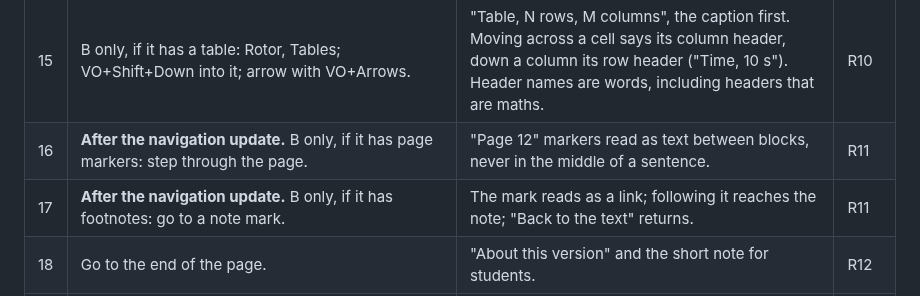
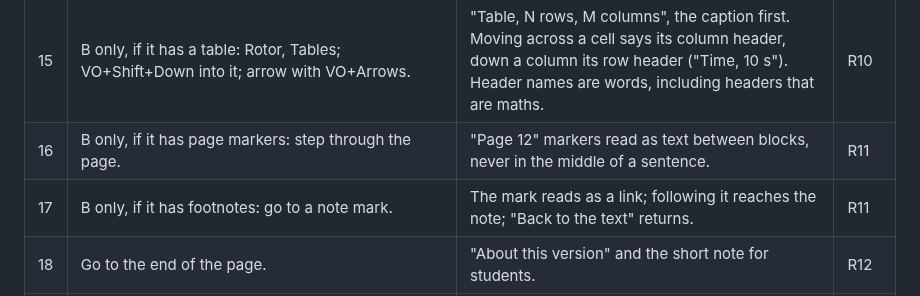
Before and after one commit to harishm17/readablestem, a Markdown page: docs/screen-reader-test.md, the part around one of its changes. Drawn GitHub-style.

```diff
--- a/docs/screen-reader-test.md
+++ b/docs/screen-reader-test.md
@@ -66,8 +67,8 @@ write what you heard in Notes. "Row" points to the results table below.
 | 13 | Find a figure (VO+Right, or the rotor). | "Image" and its description (for example "Line graph of position in km versus time in minutes: ..."), then the caption. Not a file name. | R9 |
 | 14 | B only, if it has a figure with a long description ("Description of Figure ..."): open it with VO+Space. | "Description of Figure N", collapsed, then expanded, then the text. | R9 |
 | 15 | B only, if it has a table: Rotor, Tables; VO+Shift+Down into it; arrow with VO+Arrows. | "Table, N rows, M columns", the caption first. Moving across a cell says its column header, down a column its row header ("Time, 10 s"). Header names are words, including headers that are maths. | R10 |
-| 16 | **After the navigation update.** B only, if it has page markers: step through the page. | "Page 12" markers read as text between blocks, never in the middle of a sentence. | R11 |
-| 17 | **After the navigation update.** B only, if it has footnotes: go to a note mark. | The mark reads as a link; following it reaches the note; "Back to the text" returns. | R11 |
+| 16 | B only, if it has page markers: step through the page. | "Page 12" markers read as text between blocks, never in the middle of a sentence. | R11 |
+| 17 | B only, if it has footnotes: go to a note mark. | The mark reads as a link; following it reaches the note; "Back to the text" returns. | R11 |
 | 18 | Go to the end of the page. | "About this version" and the short note for students. | R12 |
 | 19 | VO+Right into any paragraph. | Read with an English voice (the file says `lang="en"`). A passage in another language, if B has one, changes voice. | R13 |
 
```
Also changed, not shown: other parts of docs/screen-reader-test.md (+15 -13 lines).
